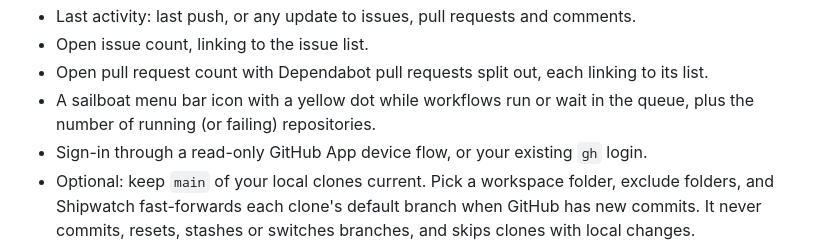
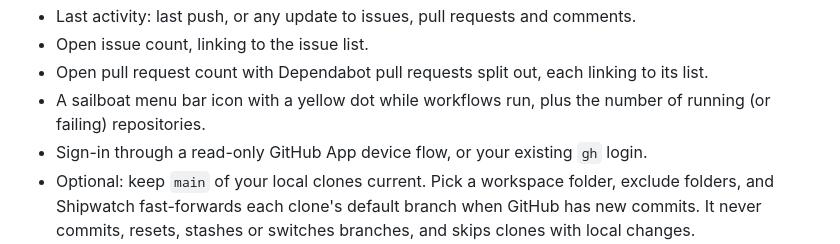
Before and after one commit to mbianchidev/shipwatch, a Markdown page: README.md, the part around the change. Drawn GitHub-style.

```diff
--- a/README.md
+++ b/README.md
@@ -137,8 +137,8 @@ Every setting and its default is in [Usage](docs/usage.md). For problems, see
 - Open issue count, linking to the issue list.
 - Open pull request count with Dependabot pull requests split out, each linking
   to its list.
-- A sailboat menu bar icon with a yellow dot while workflows run or wait in the
-  queue, plus the number of running (or failing) repositories.
+- A sailboat menu bar icon with a yellow dot while workflows run, plus the
+  number of running (or failing) repositories.
 - Sign-in through a read-only GitHub App device flow, or your existing `gh` login.
 - Optional: keep `main` of your local clones current. Pick a workspace folder,
   exclude folders, and Shipwatch fast-forwards each clone's default branch when
```
Also changed, not shown: docs/architecture.md (+8 -4 lines), docs/usage.md (+3 -3 lines), docs/screenshots/settings-general.png, docs/screenshots/settings-track-found.png, docs/screenshots/settings-workspace.png, 3 other files.
